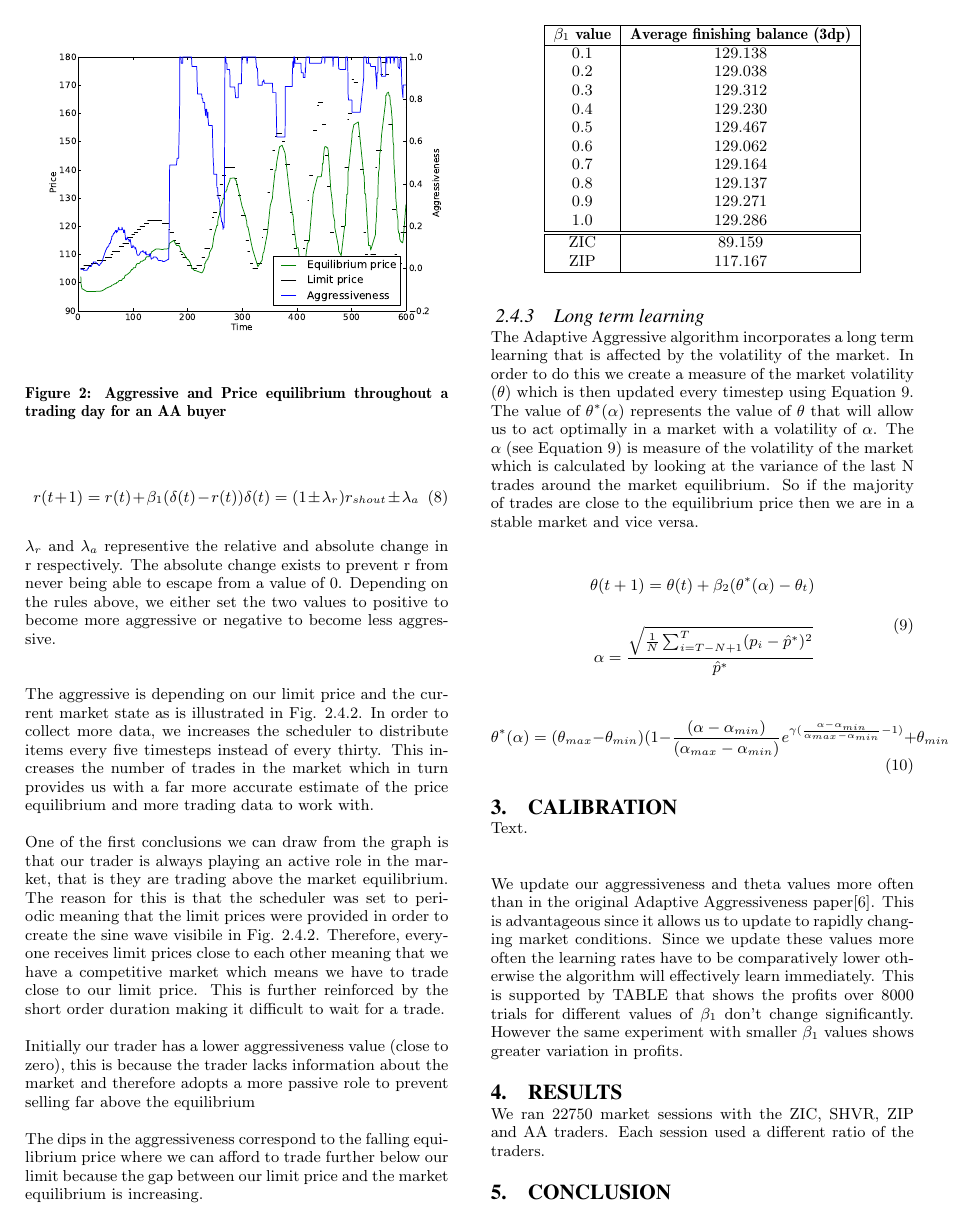
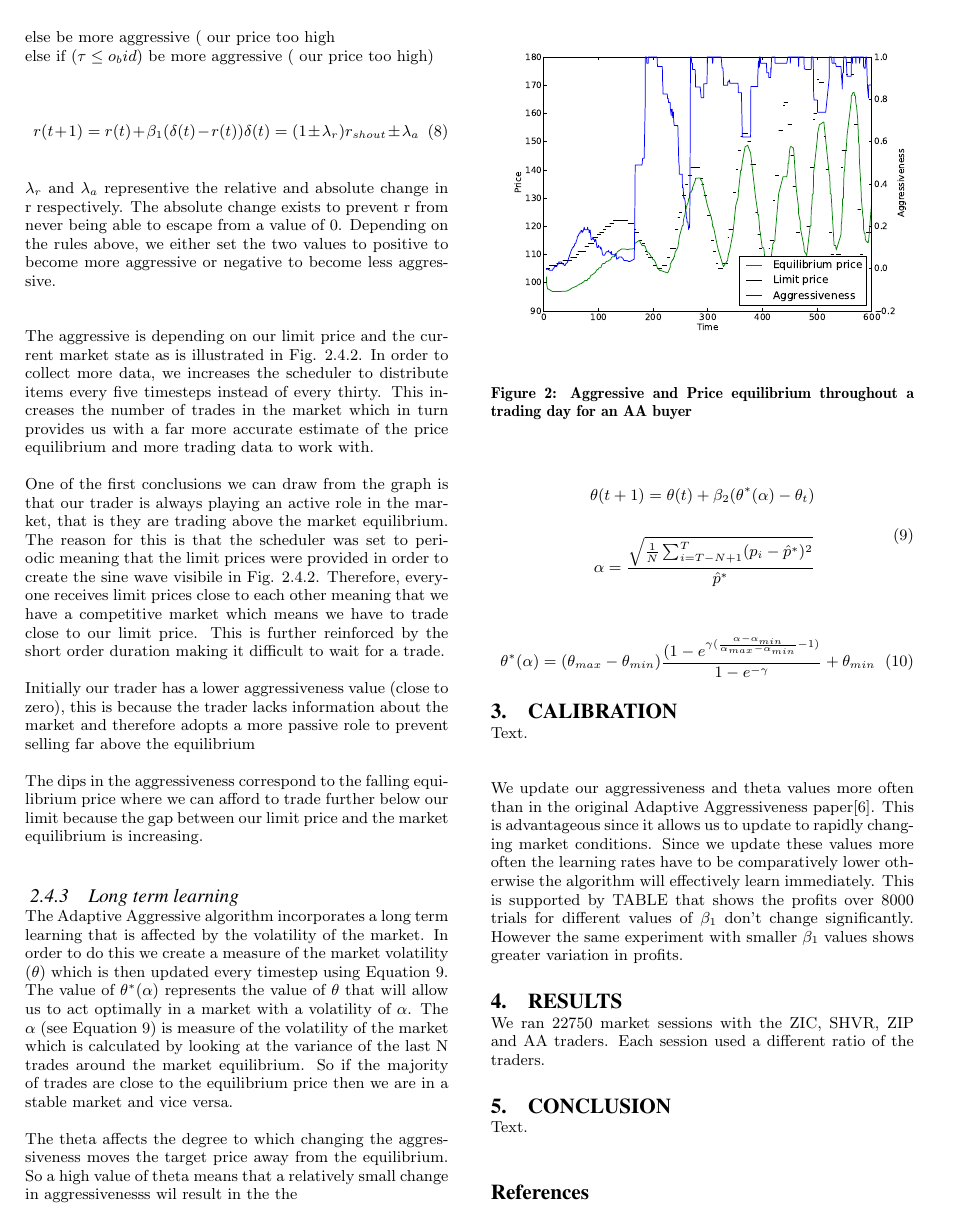
Before and after one commit to jonsim/uob_algo-report, a LaTeX paper (algo_report.tex): page 4 of 5. Compiled offline with pdfLaTeX.

Commit message:
some changes

```diff
--- a/algo_report.tex
+++ b/algo_report.tex
@@ -415,6 +418,10 @@ by looking at the variance of the last N trades around the market equilibrium.
 So if the majority of trades are close to the equilibrium price then we are in
 a stable market and vice versa.
 
+The theta affects the degree to which changing the aggressiveness moves the
+target price  away from the equilibrium. So a high value of theta means that a
+relatively small change in aggressivenesss wil result in the the
+
 \begin{equation}
 \label{updtheta}
 \begin{split}
@@ -425,8 +432,8 @@ a stable market and vice versa.
 
 \begin{equation}
 \theta^*(\alpha) = (\theta_{max}-\theta_{min})
-(1-\frac{(\alpha-\alpha_{min})}{(\alpha_{max} -\alpha_{min})}e^{\gamma(
-\frac{\alpha-\alpha_{min}}{\alpha_{max}-\alpha_{min}}-1)} + \theta_{min}
+\frac{(1-e^{\gamma(
+\frac{\alpha-\alpha_{min}}{\alpha_{max}-\alpha_{min}}-1)}}{1-e^{-\gamma}} + \theta_{min}
 \label{thetastar}
 \end{equation}
 
```
Also changed, not shown: algo_report.tex (3 more changed lines).
